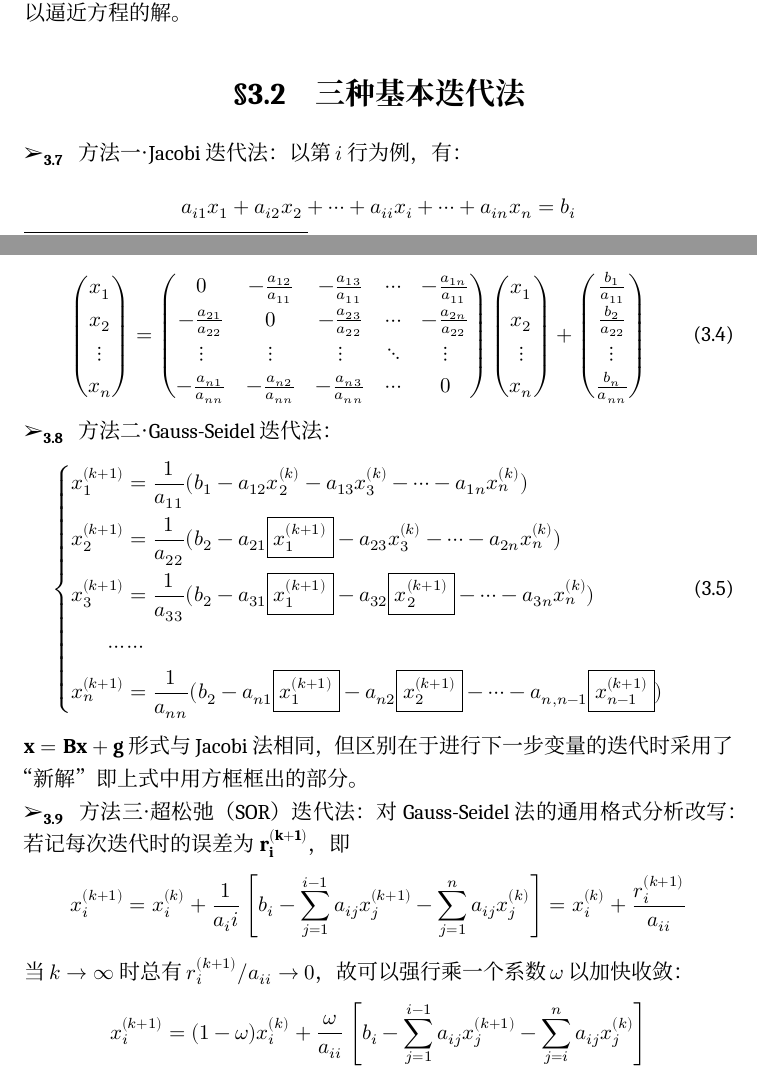
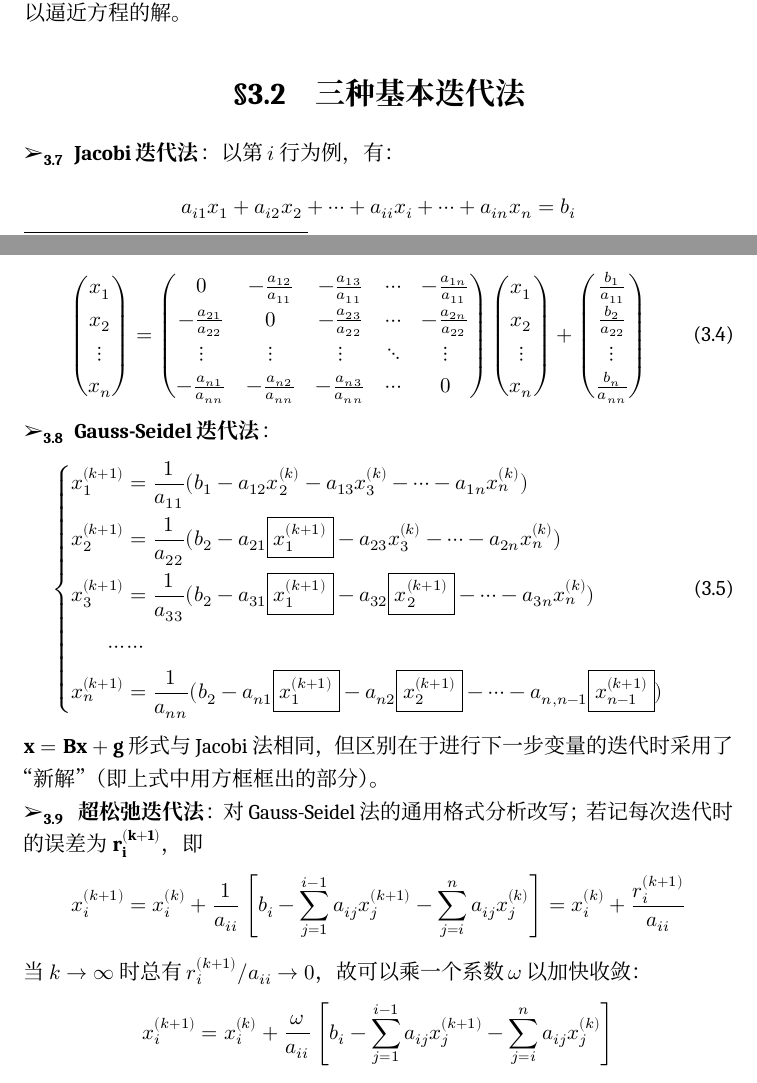
Before and after one commit to xjtu-blacksmith/notes-on-computing-methods, a LaTeX book (main.tex): two parts of pages 19 and 20 of 26, joined at a grey line, cut so that both start at the same text. Compiled offline with XeLaTeX; a missing font is replaced by an installed copy or a similar font.

Commit message:
Refine chp-3

```diff
--- a/main.tex
+++ b/main.tex
@@ -444,7 +444,7 @@ $\cond(\mathbf{A})$较大时，方程组为病态方程组；反之，$\cond(\ma
 
 \section{三种基本迭代法}
 
-\entry 方法一·Jacobi迭代法：以第$i$行为例，有：
+\entry \key{Jacobi迭代法}：以第$i$行为例，有：
 \[a_{i1}x_1+a_{i2}x_2+\cdots+a_{ii}x_i+\cdots+a_{in}x_n=b_i\]
 可解出
 \begin{align}
@@ -460,7 +460,7 @@ x_i^{(k+1)}=\frac1{a_{ii}}\left[b_i-\sum_{j=1,j\neq i}^na_{ij}x_j^{(k)}\right]\q
 \begin{pmatrix}x_1\\x_2\\\vdots\\x_n\end{pmatrix}=\begin{pmatrix}0&-\frac{a_{12}}{a_{11}}&-\frac{a_{13}}{a_{11}}&\cdots&-\frac{a_{1n}}{a_{11}}\\-\frac{a_{21}}{a_{22}}&0&-\frac{a_{23}}{a_{22}}&\cdots&-\frac{a_{2n}}{a_{22}}\\\vdots&\vdots&\vdots&\ddots&\vdots\\-\frac{a_{n1}}{a_{nn}}&-\frac{a_{n2}}{a_{nn}}&-\frac{a_{n3}}{a_{nn}}&\cdots&0\end{pmatrix}\begin{pmatrix}x_1\\x_2\\\vdots\\x_n\end{pmatrix}+\begin{pmatrix}\frac{b_1}{a_{11}}\\\frac{b_2}{a_{22}}\\\vdots\\\frac{b_n}{a_{nn}}\end{pmatrix}
 \end{equation}
 
-\entry 方法二·Gauss-Seidel迭代法：
+\entry \key{Gauss-Seidel迭代法}：
 \begin{equation}
 \left\{
 \begin{aligned}
@@ -472,12 +472,12 @@ x_n^{(k+1)}&=\frac1{a_{nn}}(b_2-a_{n1}\fbox{$x_1^{(k+1)}$}-a_{n2}\fbox{$x_2^{(k+
 \end{aligned}
 \right.
 \end{equation}
-$\mathbf{x=Bx+g}$形式与Jacobi法相同，但区别在于进行下一步变量的迭代时采用了“新解”即上式中用方框框出的部分。
+$\mathbf{x=Bx+g}$形式与Jacobi法相同，但区别在于进行下一步变量的迭代时采用了“新解”（即上式中用方框框出的部分）。
 
-\entry 方法三·超松弛（SOR）迭代法：对Gauss-Seidel法的通用格式分析改写：若记每次迭代时的误差为$\mathbf{r_i^{(k+1)}}$，即
-\[x_i^{(k+1)}=x_i^{(k)}+\frac1{a_ii}\left[b_i-\sum_{j=1}^{i-1}a_{ij}x_j^{(k+1)}-\sum_{j=1}^na_{ij}x_j^{(k)}\right]=x_i^{(k)}+\frac{r_i^{(k+1)}}{a_{ii}}\]
-当$k\to\infty$时总有$r_i^{(k+1)}/a_{ii}\to0$，故可以强行乘一个系数$\omega$以加快收敛：
-\[x_i^{(k+1)}=(1-\omega)x_i^{(k)}+\frac\omega{a_{ii}}\left[b_i-\sum_{j=1}^{i-1}a_{ij}x_j^{(k+1)}-\sum_{j=i}^na_{ij}x_j^{(k)} \right] \]
+\entry \key{超松弛迭代法}：对Gauss-Seidel法的通用格式分析改写；若记每次迭代时的误差为$\mathbf{r_i^{(k+1)}}$，即
+\[x_i^{(k+1)}=x_i^{(k)}+\frac1{a_{ii}}\left[b_i-\sum_{j=1}^{i-1}a_{ij}x_j^{(k+1)}-\sum_{j=i}^na_{ij}x_j^{(k)}\right]=x_i^{(k)}+\frac{r_i^{(k+1)}}{a_{ii}}\]
+当$k\to\infty$时总有$r_i^{(k+1)}/a_{ii}\to0$，故可以乘一个系数$\omega$以加快收敛：
+\[x_i^{(k+1)}=x_i^{(k)}+\frac\omega{a_{ii}}\left[b_i-\sum_{j=1}^{i-1}a_{ij}x_j^{(k+1)}-\sum_{j=i}^na_{ij}x_j^{(k)} \right] \]
 整理得
 \begin{equation}
 x_i^{(k+1)}=(1-\omega)x_i^{(k)}+\frac\omega{a_{ii}}\left[b_i-\sum_{j=1}^{i-1}a_{ij}x_j^{(k+1)}-\sum_{j=i+1}^na_{ij}x_j^{(k)} \right]
```
Also changed, not shown: main.tex (4 more changed lines).
